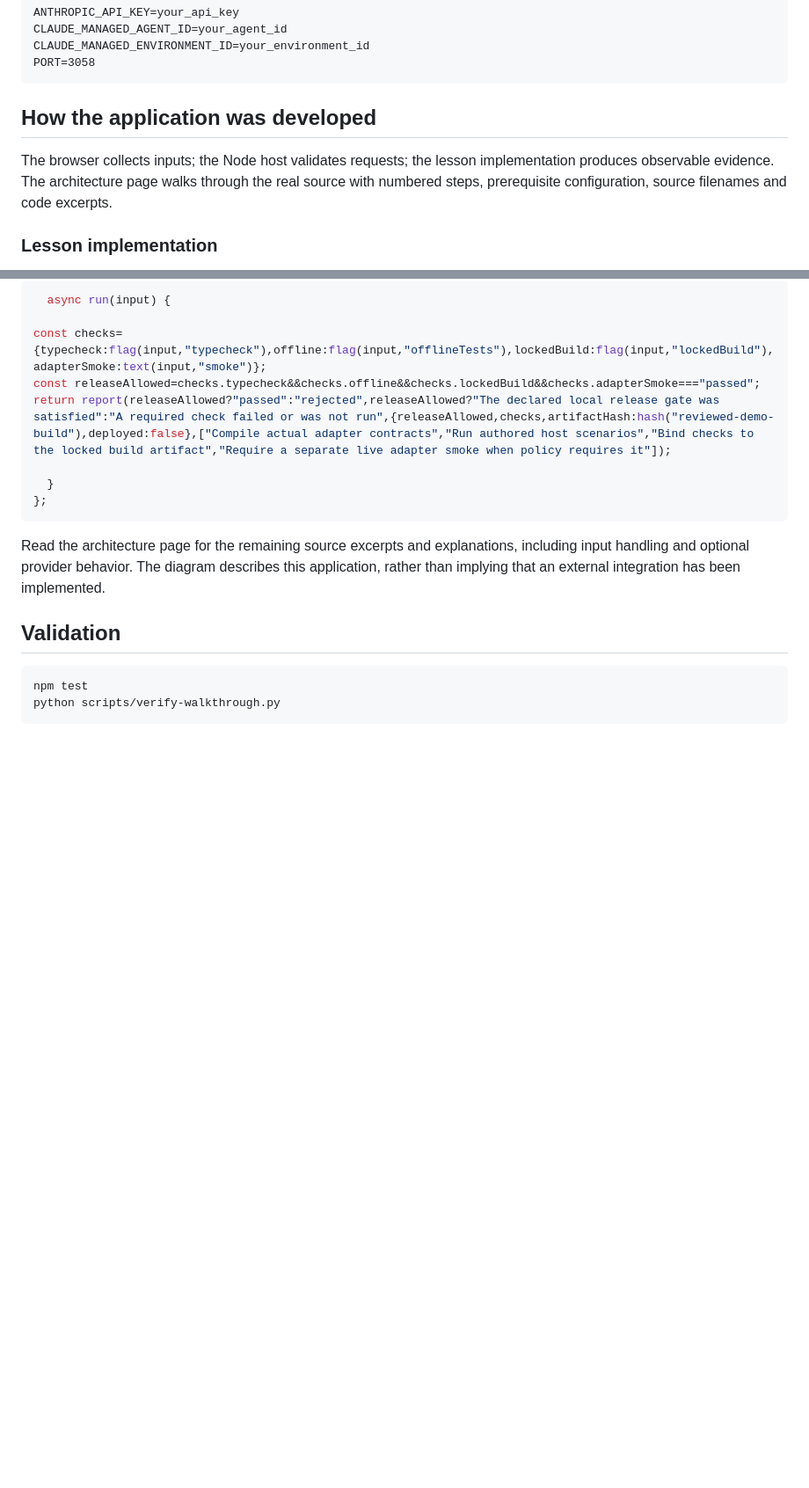
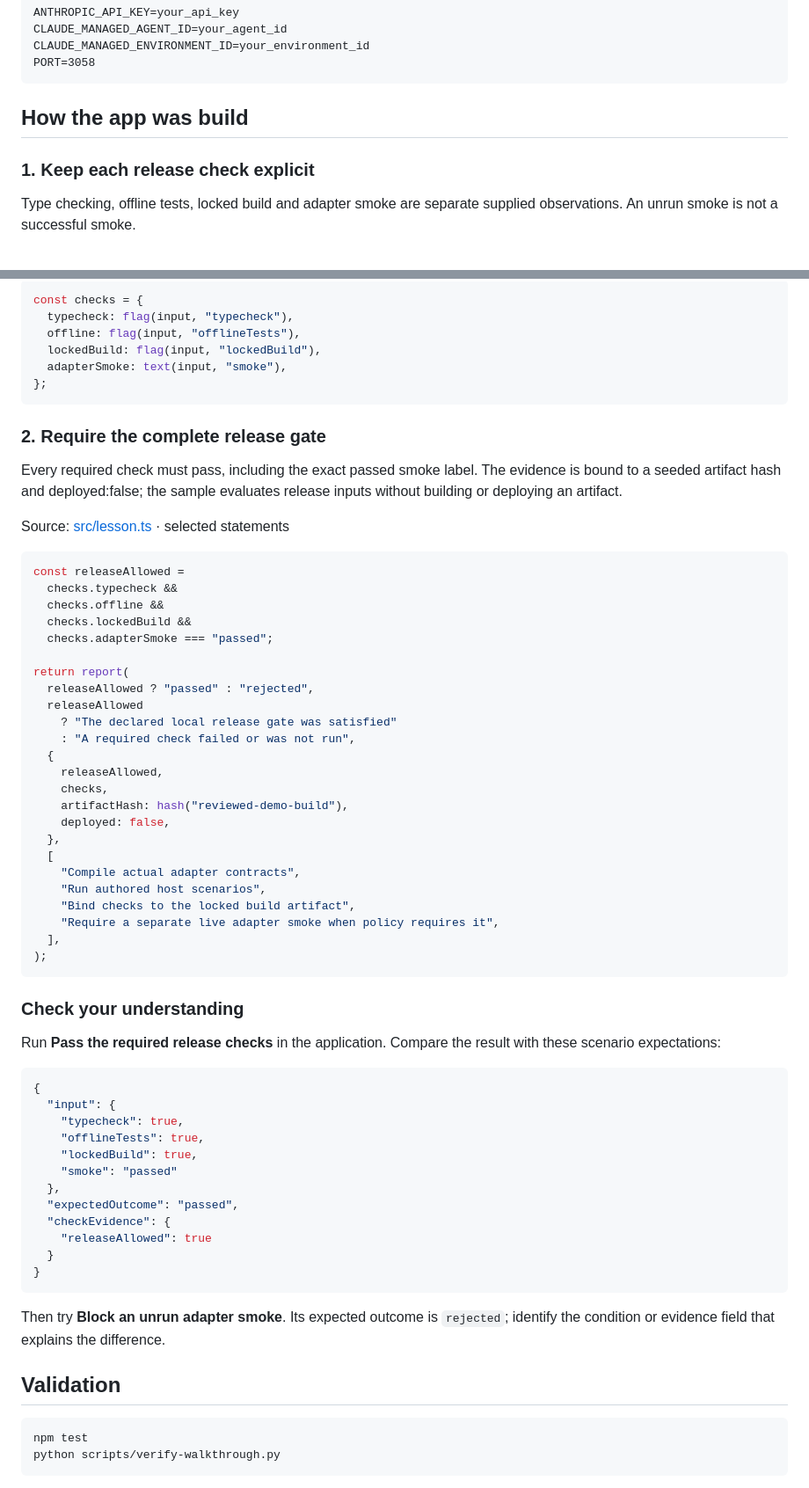
Before and after one commit to luiscoco/Udemy-claude-managed-agents-lesson-c58-app, a Markdown page: README.md, 2 parts joined by grey strips. Shown at 88% size. Drawn GitHub-style; blank space fills up the shorter version.

Commit message:
Teach lesson concepts with formatted source walkthroughs

````diff
--- a/README.md
+++ b/README.md
@@ -42,9 +42,9 @@ CLAUDE_MANAGED_ENVIRONMENT_ID=your_environment_id
 PORT=3058
 ```
 
-## How the application was developed
+## How the app was build
 
-The browser collects inputs; the Node host validates requests; the lesson implementation produces observable evidence. The architecture page walks through the real source with numbered steps, prerequisite configuration, source filenames and code excerpts.
+### 1. Keep each release check explicit
 
-### Lesson implementation
+Type checking, offline tests, locked build and adapter smoke are separate supplied observations. An unrun smoke is not a successful smoke.
 
@@ -52,16 +52,66 @@ The browser collects inputs; the Node host validates requests; the lesson implem
 
 ```typescript
-  async run(input) {
-
-const checks={typecheck:flag(input,"typecheck"),offline:flag(input,"offlineTests"),lockedBuild:flag(input,"lockedBuild"),adapterSmoke:text(input,"smoke")};
-const releaseAllowed=checks.typecheck&&checks.offline&&checks.lockedBuild&&checks.adapterSmoke==="passed";
-return report(releaseAllowed?"passed":"rejected",releaseAllowed?"The declared local release gate was satisfied":"A required check failed or was not run",{releaseAllowed,checks,artifactHash:hash("reviewed-demo-build"),deployed:false},["Compile actual adapter contracts","Run authored host scenarios","Bind checks to the locked build artifact","Require a separate live adapter smoke when policy requires it"]);
-
-  }
+const checks = {
+  typecheck: flag(input, "typecheck"),
+  offline: flag(input, "offlineTests"),
+  lockedBuild: flag(input, "lockedBuild"),
+  adapterSmoke: text(input, "smoke"),
 };
 ```
 
-Read the architecture page for the remaining source excerpts and explanations, including input handling and optional provider behavior. The diagram describes this application, rather than implying that an external integration has been implemented.
+### 2. Require the complete release gate
+
+Every required check must pass, including the exact passed smoke label. The evidence is bound to a seeded artifact hash and deployed:false; the sample evaluates release inputs without building or deploying an artifact.
+
+Source: [src/lesson.ts](src/lesson.ts#L14) · selected statements
+
+```typescript
+const releaseAllowed =
+  checks.typecheck &&
+  checks.offline &&
+  checks.lockedBuild &&
+  checks.adapterSmoke === "passed";
+
+return report(
+  releaseAllowed ? "passed" : "rejected",
+  releaseAllowed
+    ? "The declared local release gate was satisfied"
+    : "A required check failed or was not run",
+  {
+    releaseAllowed,
+    checks,
+    artifactHash: hash("reviewed-demo-build"),
+    deployed: false,
+  },
+  [
+    "Compile actual adapter contracts",
+    "Run authored host scenarios",
+    "Bind checks to the locked build artifact",
+    "Require a separate live adapter smoke when policy requires it",
+  ],
+);
+```
+
+### Check your understanding
+
+Run **Pass the required release checks** in the application. Compare the result with these scenario expectations:
+
+```json
+{
+  "input": {
+    "typecheck": true,
+    "offlineTests": true,
+    "lockedBuild": true,
+    "smoke": "passed"
+  },
+  "expectedOutcome": "passed",
+  "checkEvidence": {
+    "releaseAllowed": true
+  }
+}
+```
+
+Then try **Block an unrun adapter smoke**. Its expected outcome is `rejected`; identify the condition or evidence field that explains the difference.
 
 ## Validation
 
````
Also changed, not shown: other parts of README.md (+1 -1 lines).
